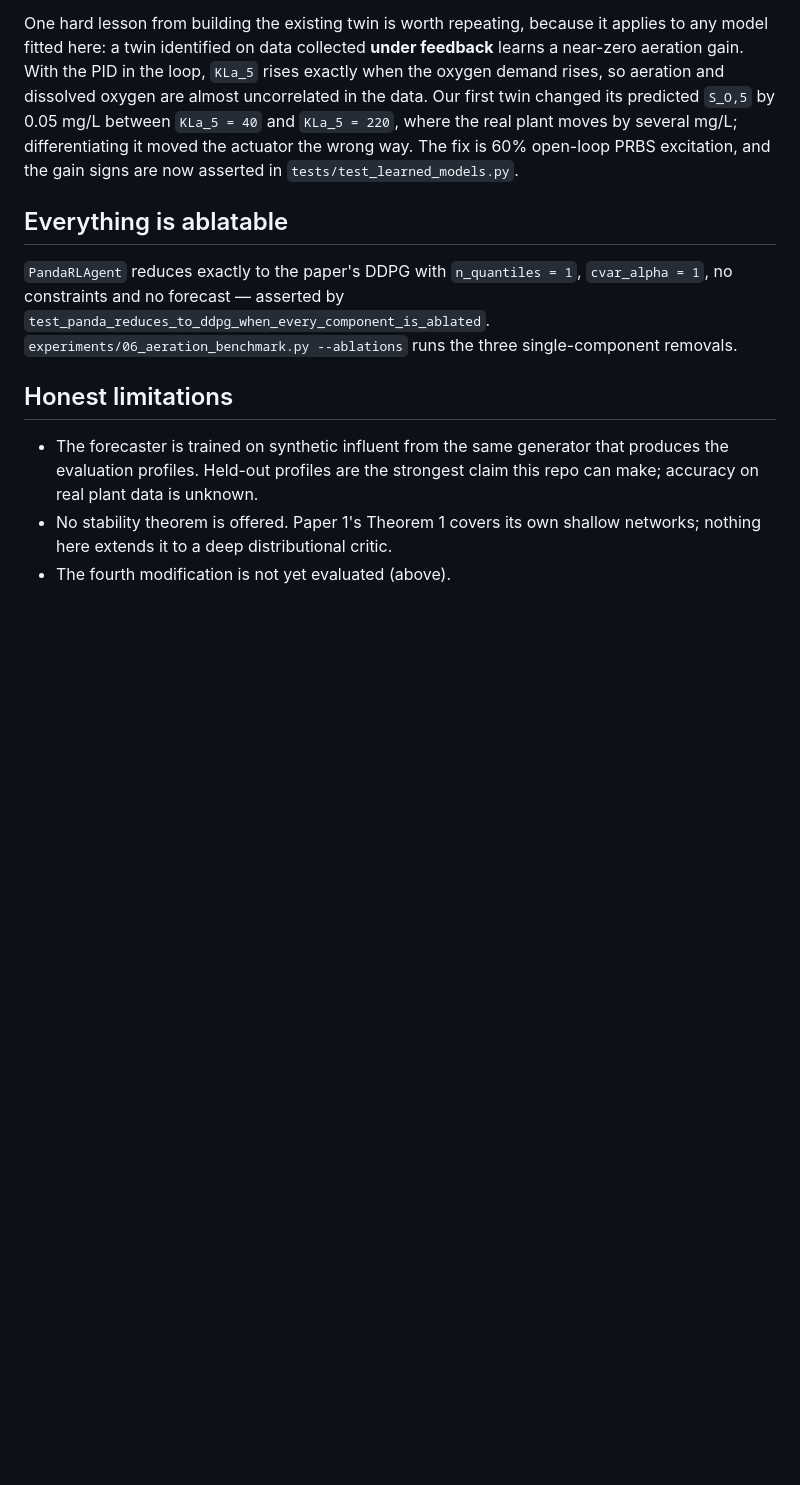
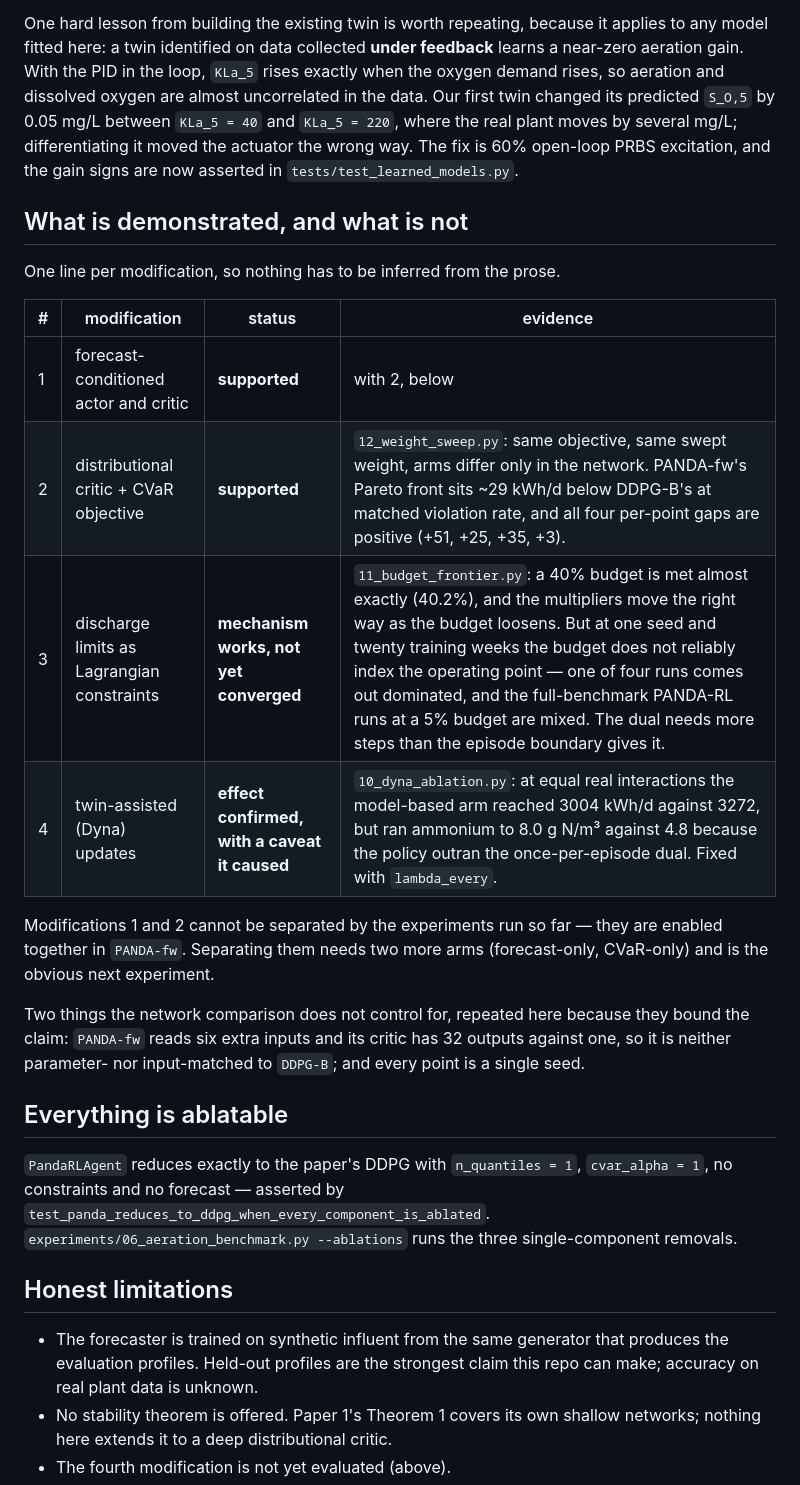
Before and after one commit to Amritha902/water_resource, a Markdown page: docs/03_novelty.md, the part around the change. GitHub-like rendering; blank space fills up the shorter version.

Commit message:
Novelty doc: one-line verdict per modification
Modifications 1 and 2 are supported by the weight sweep. 3 works as a
mechanism -- a 40% budget is met to 40.2% and the multipliers move correctly
-- but has not converged at twenty training weeks. 4 is confirmed and
produced the constraint-lag finding that fixed it. Also records that 1 and 2
cannot be separated by the experiments run so far, since PANDA-fw enables
both, and names the two arms that would separate them.

```diff
--- a/docs/03_novelty.md
+++ b/docs/03_novelty.md
@@ -157,6 +157,26 @@ plant moves by several mg/L; differentiating it moved the actuator the wrong
 way. The fix is 60% open-loop PRBS excitation, and the gain signs are now
 asserted in `tests/test_learned_models.py`.
 
+## What is demonstrated, and what is not
+
+One line per modification, so nothing has to be inferred from the prose.
+
+| # | modification | status | evidence |
+|---|---|---|---|
+| 1 | forecast-conditioned actor and critic | **supported** | with 2, below |
+| 2 | distributional critic + CVaR objective | **supported** | `12_weight_sweep.py`: same objective, same swept weight, arms differ only in the network. PANDA-fw's Pareto front sits ~29 kWh/d below DDPG-B's at matched violation rate, and all four per-point gaps are positive (+51, +25, +35, +3). |
+| 3 | discharge limits as Lagrangian constraints | **mechanism works, not yet converged** | `11_budget_frontier.py`: a 40% budget is met almost exactly (40.2%), and the multipliers move the right way as the budget loosens. But at one seed and twenty training weeks the budget does not reliably index the operating point — one of four runs comes out dominated, and the full-benchmark PANDA-RL runs at a 5% budget are mixed. The dual needs more steps than the episode boundary gives it. |
+| 4 | twin-assisted (Dyna) updates | **effect confirmed, with a caveat it caused** | `10_dyna_ablation.py`: at equal real interactions the model-based arm reached 3004 kWh/d against 3272, but ran ammonium to 8.0 g N/m³ against 4.8 because the policy outran the once-per-episode dual. Fixed with `lambda_every`. |
+
+Modifications 1 and 2 cannot be separated by the experiments run so far —
+they are enabled together in `PANDA-fw`. Separating them needs two more arms
+(forecast-only, CVaR-only) and is the obvious next experiment.
+
+Two things the network comparison does not control for, repeated here
+because they bound the claim: `PANDA-fw` reads six extra inputs and its
+critic has 32 outputs against one, so it is neither parameter- nor
+input-matched to `DDPG-B`; and every point is a single seed.
+
 ## Everything is ablatable
 
 `PandaRLAgent` reduces exactly to the paper's DDPG with `n_quantiles = 1`,
```
